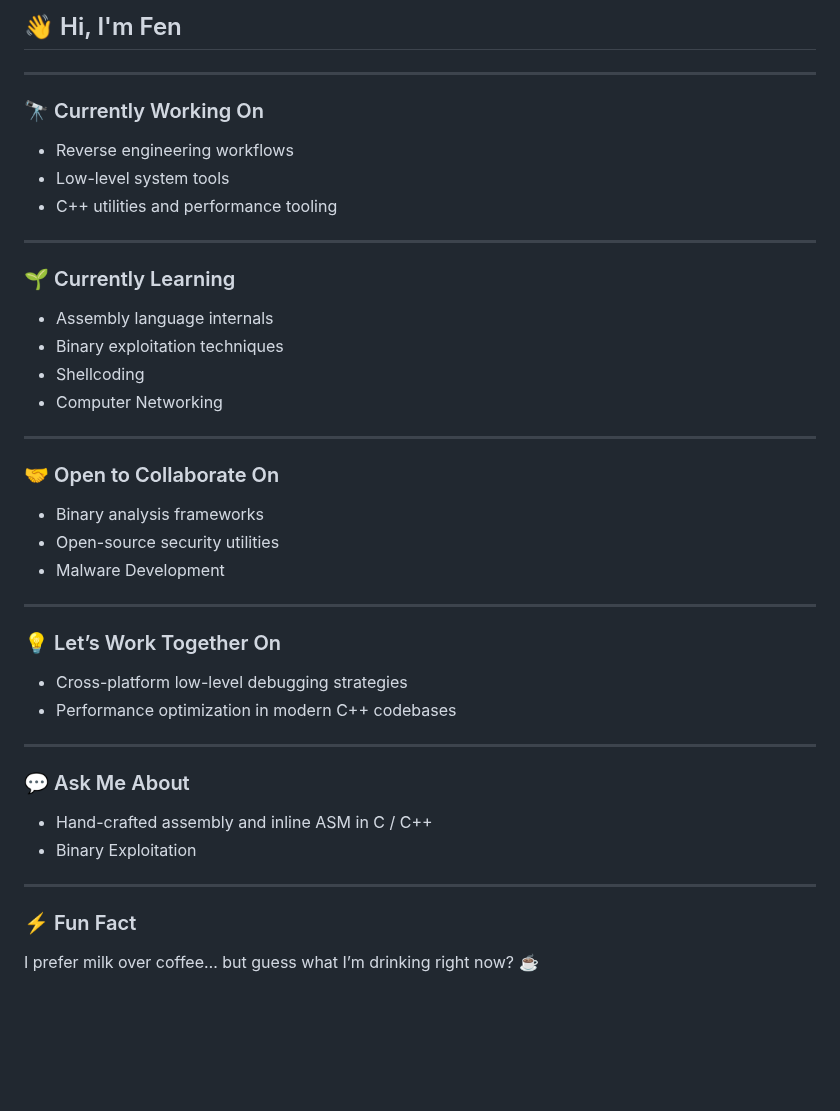
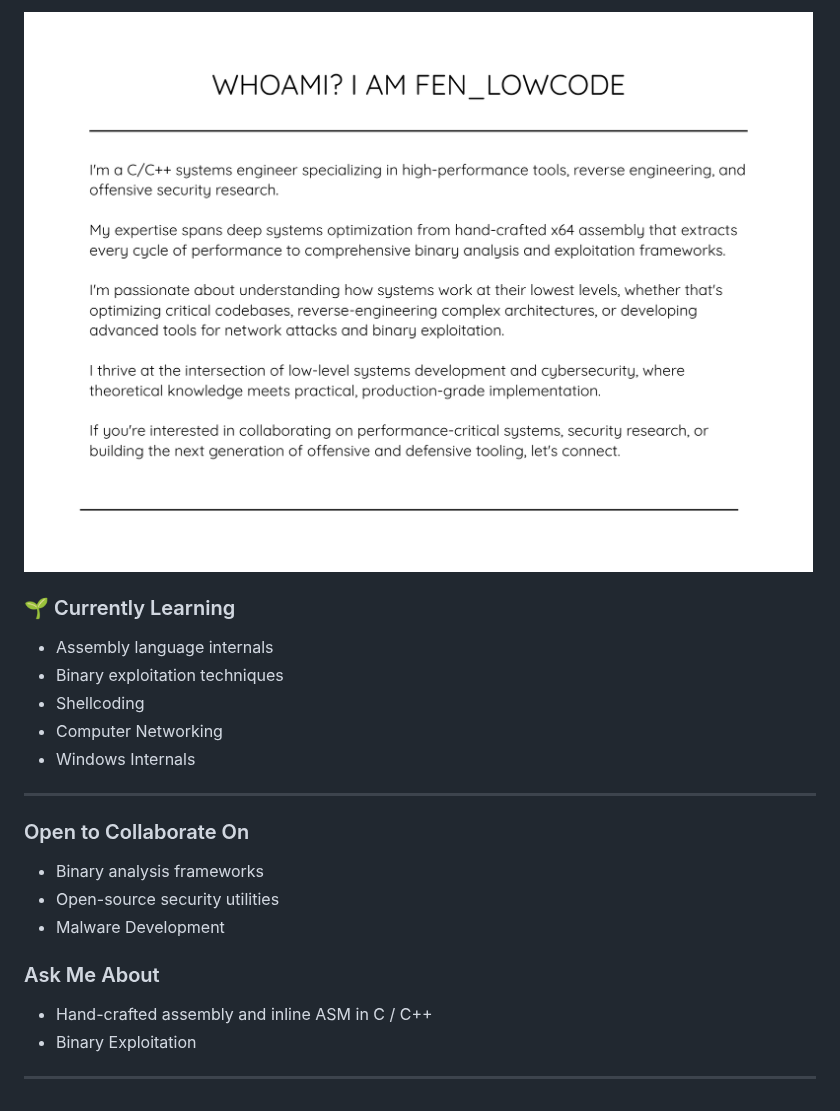
Before and after one commit to fen-lowcode/fen-lowcode, a Markdown page: README.md, the part around the change. Drawn GitHub-style; pictures changed too: introductory.png (added); blank space fills up the shorter version.

Commit message:
"updated introduction"

```diff
--- a/README.md
+++ b/README.md
@@ -1,56 +1,24 @@
 
-<!--
-**stefen-lowcode/stefen-lowcode** is a ✨ _special_ ✨ repository because its `README.md` (this file) appears on your GitHub profile.
+![](introductory.png)
 
-Here are some ideas to get you started:
-
-- 🔭 I’m currently working on ...
-- 🌱 I’m currently learning ...
-- 👯 I’m looking to collaborate on ...
-- 🤔 I’m looking for help with ...
-- 💬 Ask me about ...
-- 📫 How to reach me: ...
-- 😄 Pronouns: ...
-- ⚡ Fun fact: ...
-
--->
-## 👋 Hi, I'm Fen
-
----
-
-### 🔭 Currently Working On
-- Reverse engineering workflows
-- Low-level system tools
-- C++ utilities and performance tooling
-
----
 
 ### 🌱 Currently Learning
 - Assembly language internals
 - Binary exploitation techniques
 - Shellcoding
 - Computer Networking
-
+- Windows Internals
 ---
 
-### 🤝 Open to Collaborate On
+### Open to Collaborate On
 - Binary analysis frameworks
 - Open-source security utilities
 - Malware Development
 
----
 
-### 💡 Let’s Work Together On
-- Cross-platform low-level debugging strategies
-- Performance optimization in modern C++ codebases
 
----
-
-### 💬 Ask Me About
+### Ask Me About
 - Hand-crafted assembly and inline ASM in C / C++
 - Binary Exploitation
 
 ---
-
-### ⚡ Fun Fact
-I prefer milk over coffee… but guess what I’m drinking right now? ☕
```
